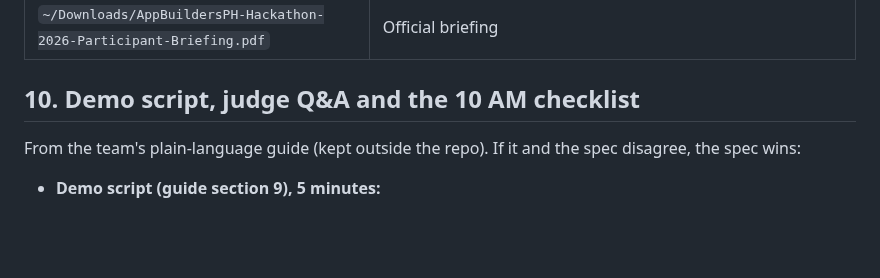
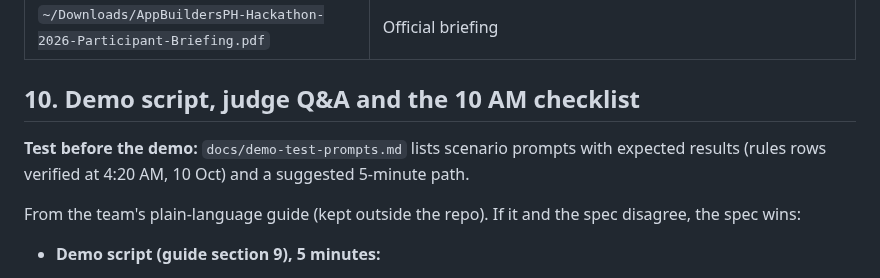
Before and after one commit to joshfermano/liora-local, a Markdown page: HANDOFF.md, the part around the change. Rendered like a GitHub page; blank space fills up the shorter version.

Commit message:
docs: add scenario prompts for testing the demo

```diff
--- a/HANDOFF.md
+++ b/HANDOFF.md
@@ -200,6 +200,9 @@ check shows a crisis hotline on any self-harm answer. Nothing leaves the phone.
 
 ## 10. Demo script, judge Q&A and the 10 AM checklist
 
+**Test before the demo:** `docs/demo-test-prompts.md` lists scenario prompts with expected results
+(rules rows verified at 4:20 AM, 10 Oct) and a suggested 5-minute path.
+
 From the team's plain-language guide (kept outside the repo). If it and the spec disagree, the spec
 wins:
 
```
Also changed, not shown: docs/demo-test-prompts.md (added, +160 -0 lines).
